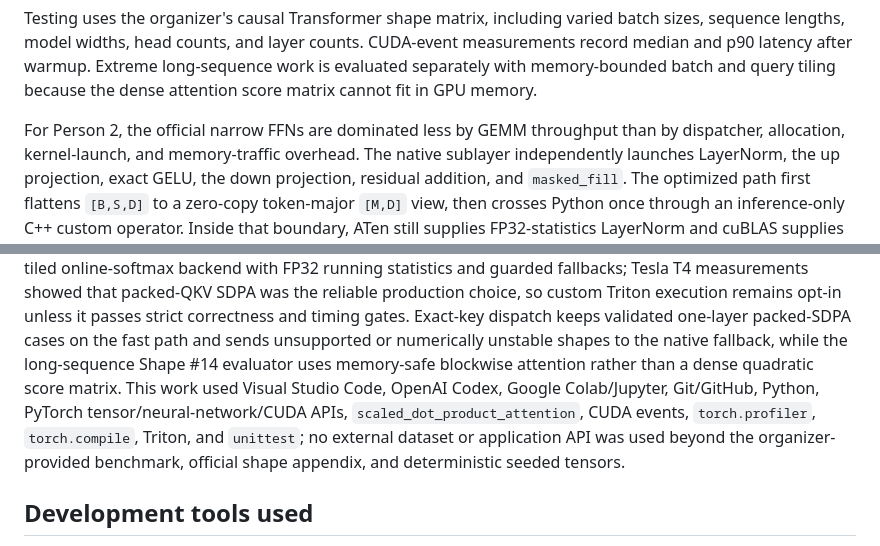
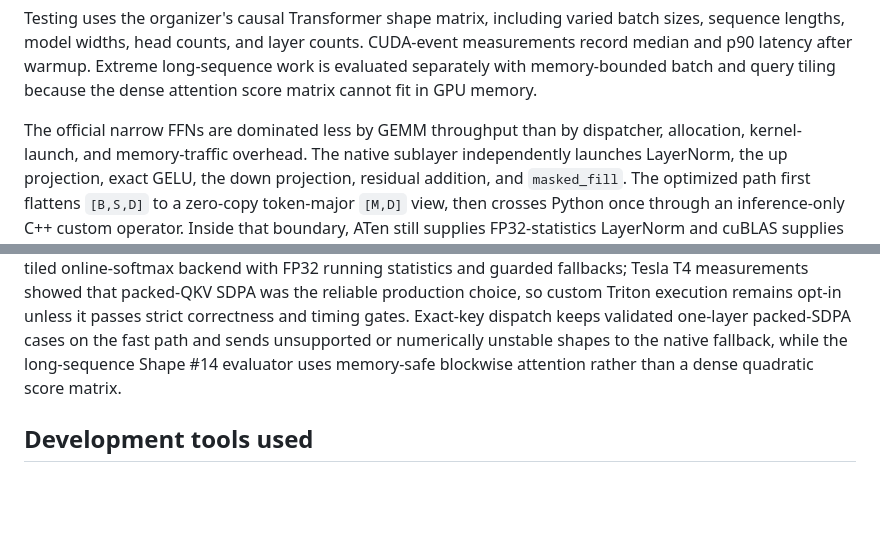
Before and after one commit to ecrystell/women-in-tiktok-tech-jam, a Markdown page: report.md, 2 parts joined by grey strips. Rendered like a GitHub page; blank space fills up the shorter version.

Commit message:
edit person 1 report.md a bit

```diff
--- a/report.md
+++ b/report.md
@@ -22,7 +22,7 @@ CUDA-event measurements record median and p90 latency after warmup. Extreme
 long-sequence work is evaluated separately with memory-bounded batch and query
 tiling because the dense attention score matrix cannot fit in GPU memory.
 
-For Person 2, the official narrow FFNs are dominated less by GEMM throughput
+The official narrow FFNs are dominated less by GEMM throughput
 than by dispatcher, allocation, kernel-launch, and memory-traffic overhead. The
 native sublayer independently launches LayerNorm, the up projection, exact
 GELU, the down projection, residual addition, and `masked_fill`. The optimized
@@ -59,12 +59,7 @@ strict correctness and timing gates. Exact-key dispatch keeps validated
 one-layer packed-SDPA cases on the fast path and sends unsupported or
 numerically unstable shapes to the native fallback, while the long-sequence
 Shape #14 evaluator uses memory-safe blockwise attention rather than a dense
-quadratic score matrix. This work used Visual Studio Code, OpenAI Codex,
-Google Colab/Jupyter, Git/GitHub, Python, PyTorch tensor/neural-network/CUDA
-APIs, `scaled_dot_product_attention`, CUDA events, `torch.profiler`,
-`torch.compile`, Triton, and `unittest`; no external dataset or application
-API was used beyond the organizer-provided benchmark, official shape appendix,
-and deterministic seeded tensors.
+quadratic score matrix.
 
 ## Development tools used
 
```
